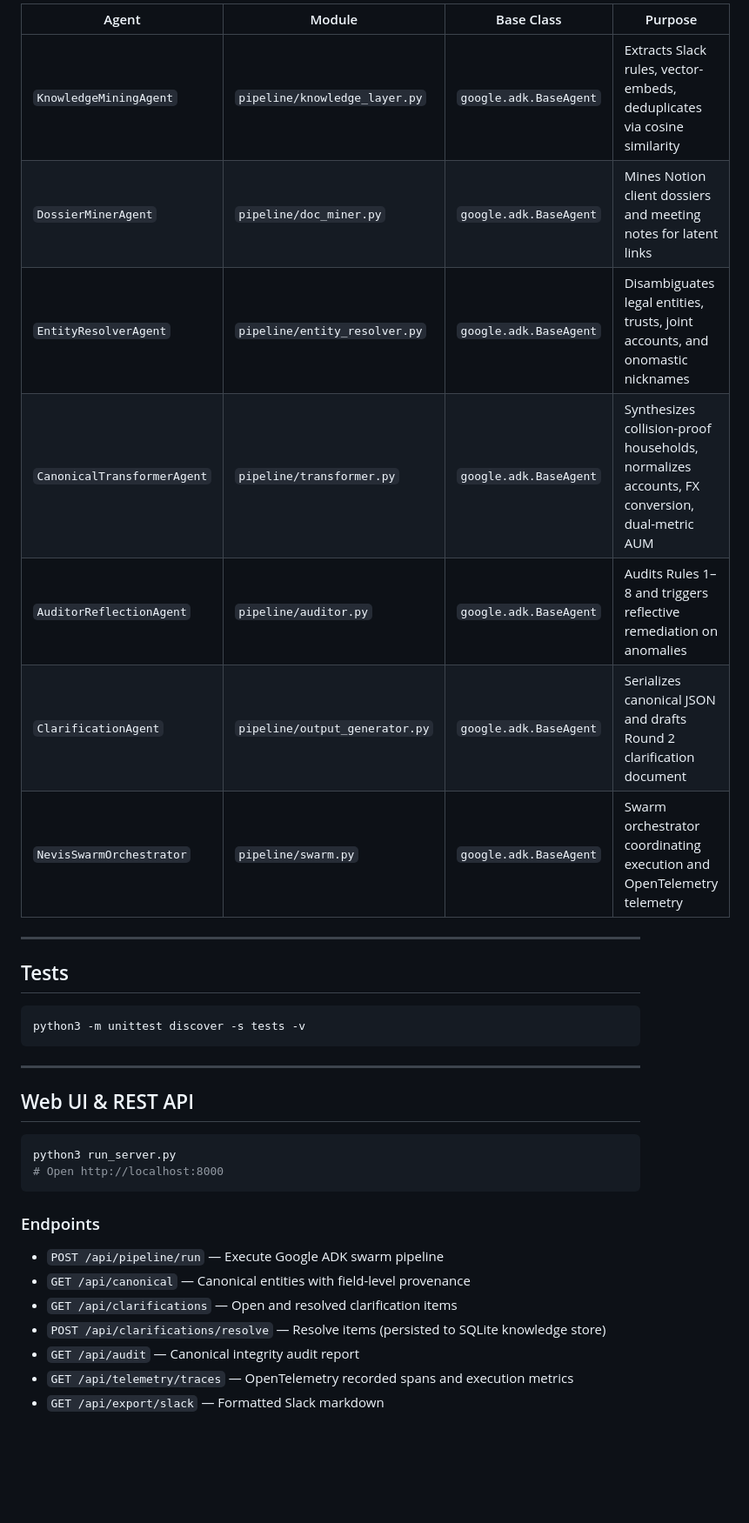
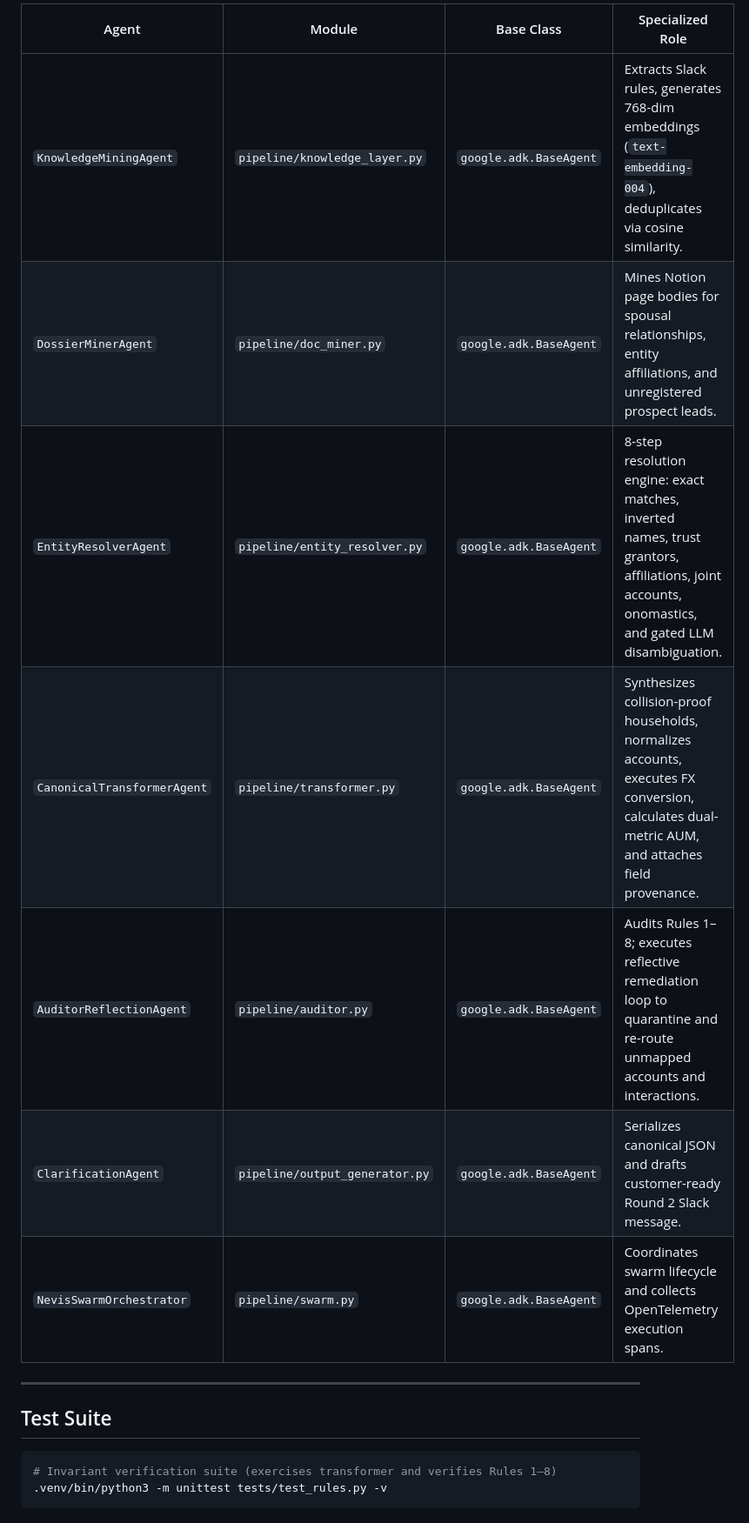
Before and after one commit to NavyanshMalhotra/navis-takehome-navyansh-malhotra, a Markdown page: README.md, the part around one of its changes. Shown at 87% size. Drawn GitHub-style; blank space fills up the shorter version.

````diff
--- a/README.md
+++ b/README.md
@@ -41,37 +73,20 @@ Ingestion & Sanity → Knowledge Mining → Dossier Mining → Entity Resolution
 ```
 
-| Agent | Module | Base Class | Purpose |
-|-------|--------|------------|---------|
-| `KnowledgeMiningAgent` | `pipeline/knowledge_layer.py` | `google.adk.BaseAgent` | Extracts Slack rules, vector-embeds, deduplicates via cosine similarity |
-| `DossierMinerAgent` | `pipeline/doc_miner.py` | `google.adk.BaseAgent` | Mines Notion client dossiers and meeting notes for latent links |
-| `EntityResolverAgent` | `pipeline/entity_resolver.py` | `google.adk.BaseAgent` | Disambiguates legal entities, trusts, joint accounts, and onomastic nicknames |
-| `CanonicalTransformerAgent` | `pipeline/transformer.py` | `google.adk.BaseAgent` | Synthesizes collision-proof households, normalizes accounts, FX conversion, dual-metric AUM |
-| `AuditorReflectionAgent` | `pipeline/auditor.py` | `google.adk.BaseAgent` | Audits Rules 1–8 and triggers reflective remediation on anomalies |
-| `ClarificationAgent` | `pipeline/output_generator.py` | `google.adk.BaseAgent` | Serializes canonical JSON and drafts Round 2 clarification document |
-| `NevisSwarmOrchestrator` | `pipeline/swarm.py` | `google.adk.BaseAgent` | Swarm orchestrator coordinating execution and OpenTelemetry telemetry |
+| Agent | Module | Base Class | Specialized Role |
+|---|---|---|---|
+| `KnowledgeMiningAgent` | `pipeline/knowledge_layer.py` | `google.adk.BaseAgent` | Extracts Slack rules, generates 768-dim embeddings (`text-embedding-004`), deduplicates via cosine similarity. |
+| `DossierMinerAgent` | `pipeline/doc_miner.py` | `google.adk.BaseAgent` | Mines Notion page bodies for spousal relationships, entity affiliations, and unregistered prospect leads. |
+| `EntityResolverAgent` | `pipeline/entity_resolver.py` | `google.adk.BaseAgent` | 8-step resolution engine: exact matches, inverted names, trust grantors, affiliations, joint accounts, onomastics, and gated LLM disambiguation. |
+| `CanonicalTransformerAgent` | `pipeline/transformer.py` | `google.adk.BaseAgent` | Synthesizes collision-proof households, normalizes accounts, executes FX conversion, calculates dual-metric AUM, and attaches field provenance. |
+| `AuditorReflectionAgent` | `pipeline/auditor.py` | `google.adk.BaseAgent` | Audits Rules 1–8; executes reflective remediation loop to quarantine and re-route unmapped accounts and interactions. |
+| `ClarificationAgent` | `pipeline/output_generator.py` | `google.adk.BaseAgent` | Serializes canonical JSON and drafts customer-ready Round 2 Slack message. |
+| `NevisSwarmOrchestrator` | `pipeline/swarm.py` | `google.adk.BaseAgent` | Coordinates swarm lifecycle and collects OpenTelemetry execution spans. |
 
 ---
 
-## Tests
+## Test Suite
 
 ```bash
-python3 -m unittest discover -s tests -v
+# Invariant verification suite (exercises transformer and verifies Rules 1–8)
+.venv/bin/python3 -m unittest tests/test_rules.py -v
 ```
-
----
-
-## Web UI & REST API
-
-```bash
-python3 run_server.py
-# Open http://localhost:8000
-```
-
-### Endpoints
-- `POST /api/pipeline/run` — Execute Google ADK swarm pipeline
-- `GET /api/canonical` — Canonical entities with field-level provenance
-- `GET /api/clarifications` — Open and resolved clarification items
-- `POST /api/clarifications/resolve` — Resolve items (persisted to SQLite knowledge store)
-- `GET /api/audit` — Canonical integrity audit report
-- `GET /api/telemetry/traces` — OpenTelemetry recorded spans and execution metrics
-- `GET /api/export/slack` — Formatted Slack markdown
````
Also changed, not shown: other parts of README.md (+44 -12 lines), DESIGN.md (+75 -74 lines).
